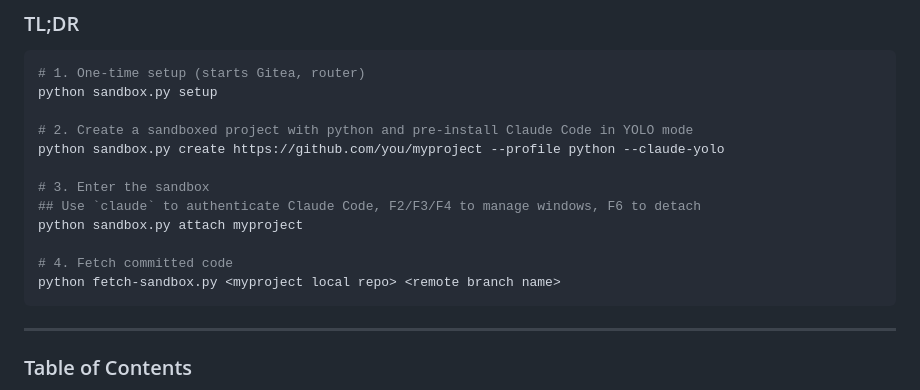
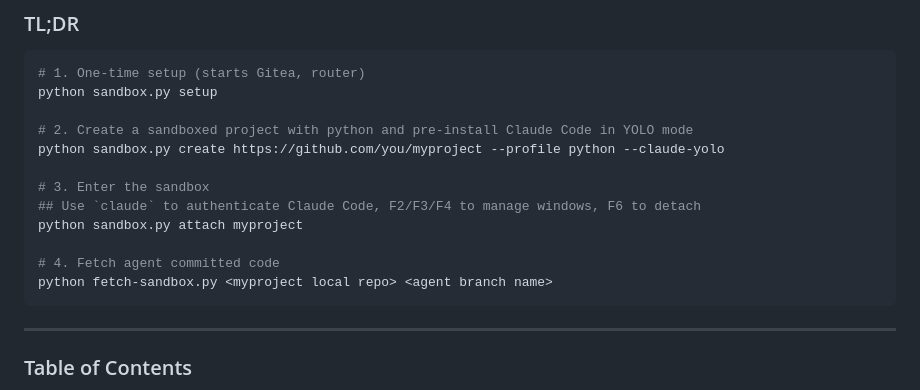
Before and after one commit to joaopn/agentic-dev-sandbox, a Markdown page: README.md, the part around the change. Drawn GitHub-style.

Commit message:
docs: small readme update

````diff
--- a/README.md
+++ b/README.md
@@ -26,8 +26,8 @@ python sandbox.py create https://github.com/you/myproject --profile python --cla
 ## Use `claude` to authenticate Claude Code, F2/F3/F4 to manage windows, F6 to detach
 python sandbox.py attach myproject
 
-# 4. Fetch committed code
-python fetch-sandbox.py <myproject local repo> <remote branch name>
+# 4. Fetch agent committed code
+python fetch-sandbox.py <myproject local repo> <agent branch name>
 ```
 
 ---
````
